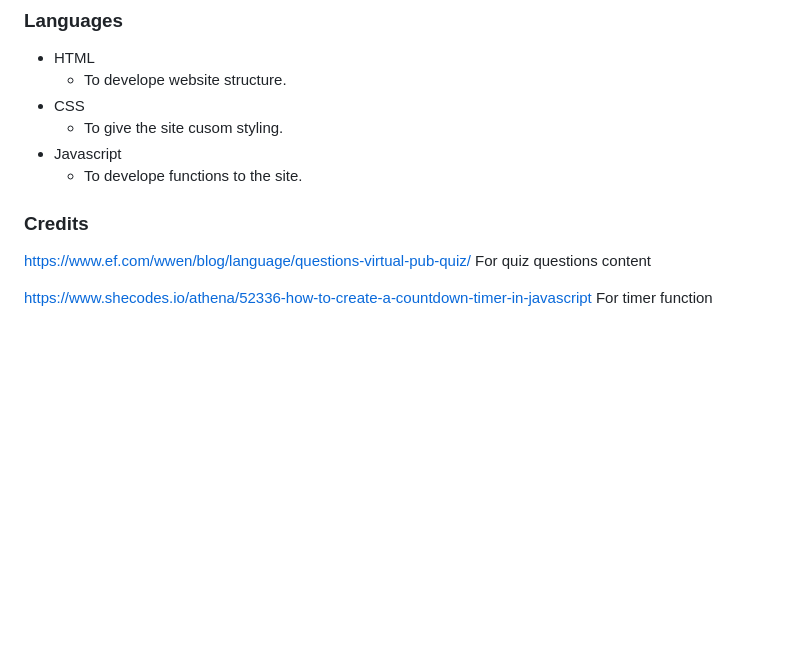
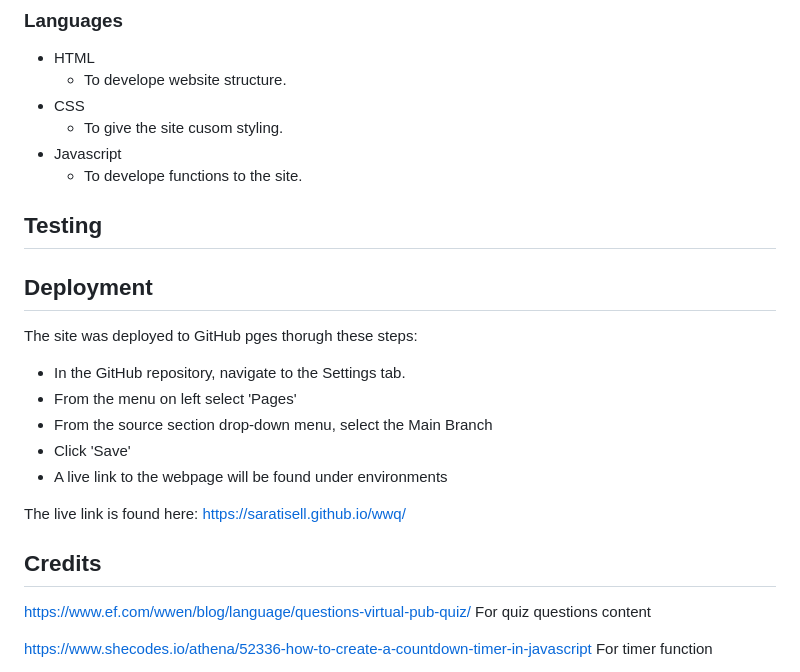
Before and after one commit to SaraTisell/wwq, a Markdown page: README.md, the part around the change. Drawn GitHub-style; blank space fills up the shorter version.

Commit message:
Add deployment

```diff
--- a/README.md
+++ b/README.md
@@ -153,6 +153,17 @@ Sans-serif font is used due to its advantage for accessibility and imported from
 * Javascript
   * To develope functions to the site.
 
+## Testing
+
+## Deployment
+The site was deployed to GitHub pges thorugh these steps:
+* In the GitHub repository, navigate to the Settings tab.
+* From the menu on left select 'Pages'
+* From the source section drop-down menu, select the Main Branch
+* Click 'Save'
+* A live link to the webpage will be found under environments
+
+The live link is found here: https://saratisell.github.io/wwq/
 
 
 
@@ -162,7 +173,8 @@ Sans-serif font is used due to its advantage for accessibility and imported from
 
 
 
-### Credits
+
+## Credits
 https://www.ef.com/wwen/blog/language/questions-virtual-pub-quiz/
 For quiz questions content
 
```
